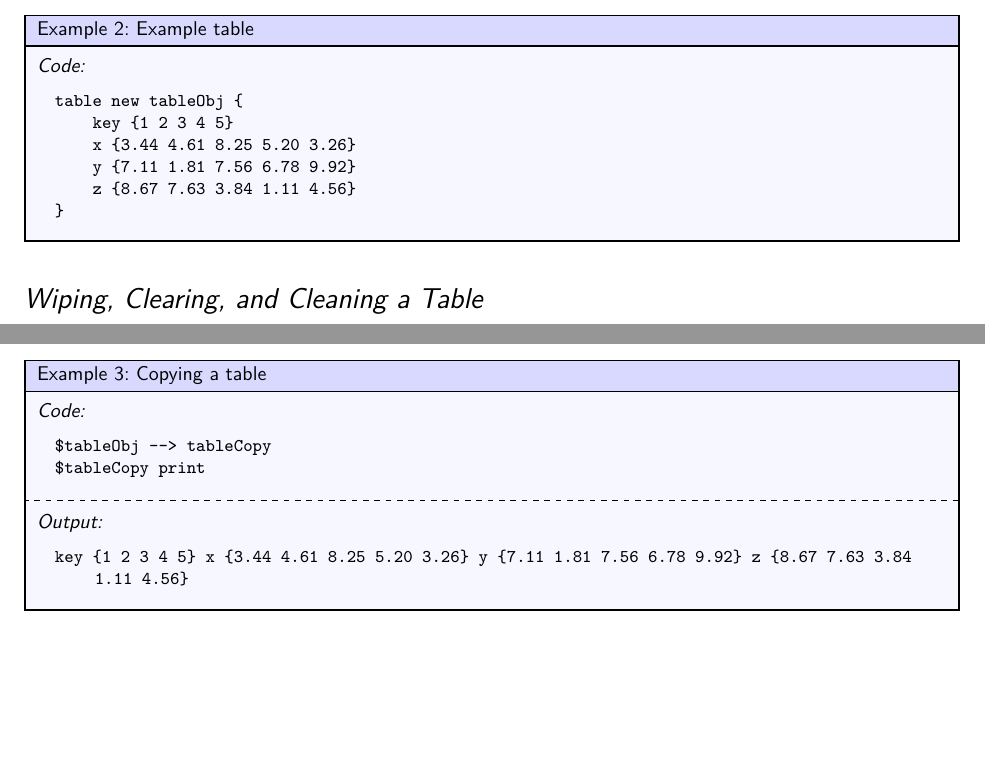
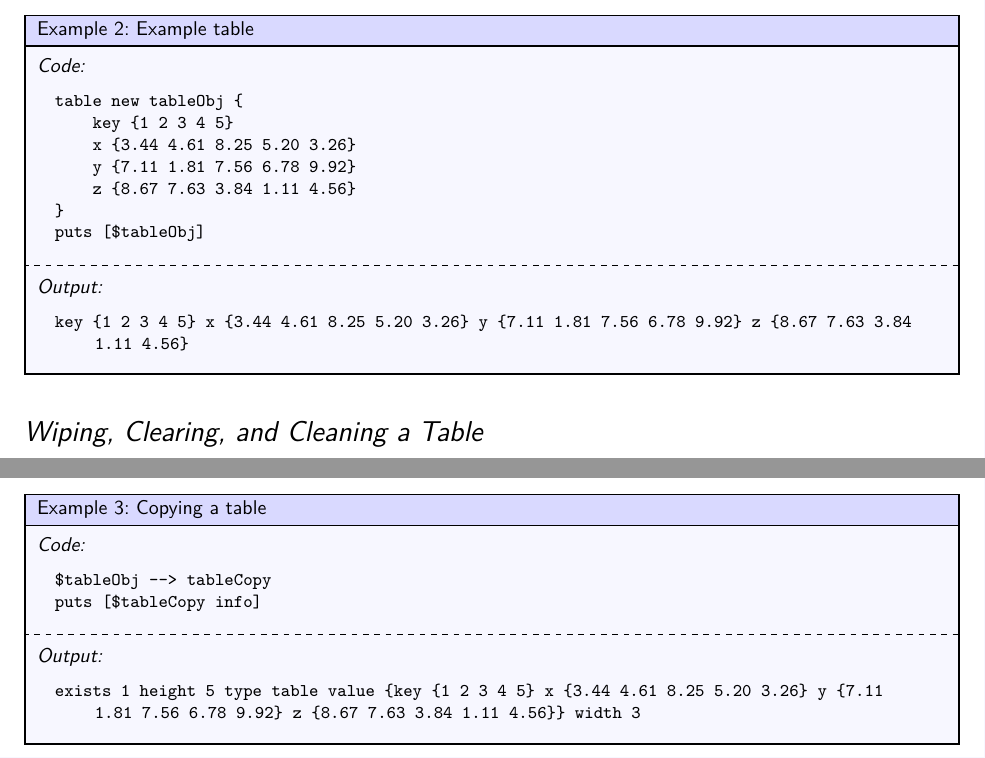
Before and after one commit to ambaker1/taboo, a LaTeX paper (doc/taboo.tex): two parts of pages 3 and 4 of 21, joined at a grey line, cut so that both start at the same text, the shorter picture padded with empty space. Compiled offline with pdfLaTeX.

Commit message:
doc improvements

```diff
--- a/doc/taboo.tex
+++ b/doc/taboo.tex
@@ -68,6 +68,11 @@ table new tableObj {
     y {7.11 1.81 7.56 6.78 9.92}
     z {8.67 7.63 3.84 1.11 4.56}
 }
+puts [$tableObj]
+\end{lstlisting}
+\tcblower
+\begin{lstlisting}
+key {1 2 3 4 5} x {3.44 4.61 8.25 5.20 3.26} y {7.11 1.81 7.56 6.78 9.92} z {8.67 7.63 3.84 1.11 4.56}
 \end{lstlisting}
 \end{example}
 
@@ -113,11 +118,11 @@ Also note that ``taboo'' tables are always initialized, so the ``exists'' field
 \begin{example}{Copying a table}
 \begin{lstlisting}
 $tableObj --> tableCopy
-$tableCopy print
+puts [$tableCopy info]
 \end{lstlisting}
 \tcblower
 \begin{lstlisting}
-key {1 2 3 4 5} x {3.44 4.61 8.25 5.20 3.26} y {7.11 1.81 7.56 6.78 9.92} z {8.67 7.63 3.84 1.11 4.56}
+exists 1 height 5 type table value {key {1 2 3 4 5} x {3.44 4.61 8.25 5.20 3.26} y {7.11 1.81 7.56 6.78 9.92} z {8.67 7.63 3.84 1.11 4.56}} width 3
 \end{lstlisting}
 \end{example}
 \clearpage
```
Also changed, not shown: doc/taboo.pdf, 1 other file.
